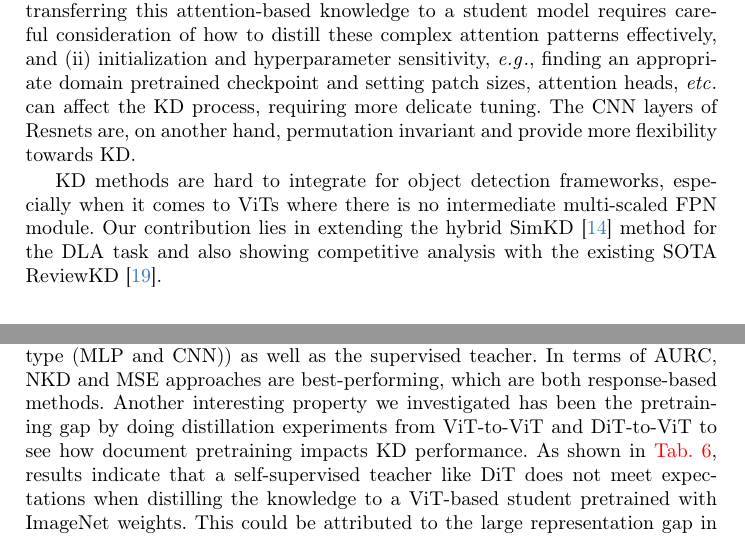
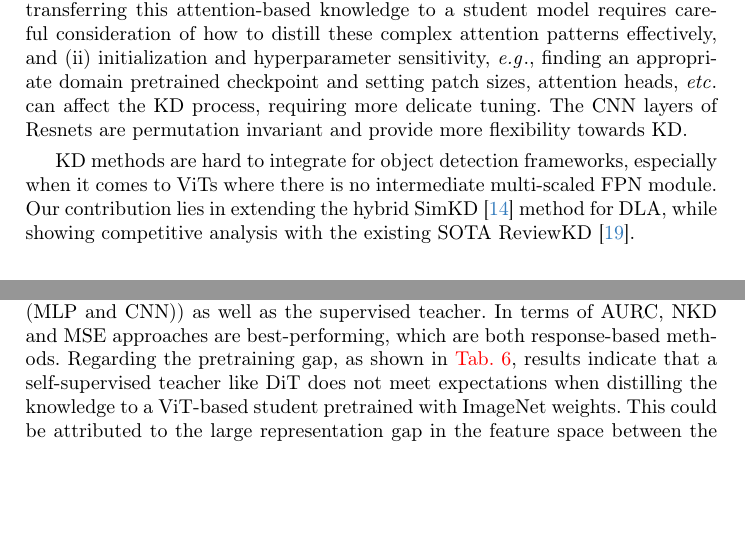
Before and after one commit to Jordy-VL/DistilDoc_ICDAR24, a LaTeX paper (main.tex): two parts of pages 13 and 14 of 32 before the commit and two parts of pages 13 and 14 of 31 after it, joined at a grey line, cut so that both start at the same text, the shorter picture padded with empty space. Compiled offline with pdfLaTeX.

Commit message:
Updates from Overleaf

```diff
--- a/main.tex
+++ b/main.tex
@@ -615,11 +615,11 @@ This work investigates different SOTA KD methods and integrates them into the DL
 KD in DLA poses significant challenges owing to the intricate nature of detection, introducing new obstacles related to regression, region proposals, and sparser label volumes \cite{chen2017learning}. As motivated in \cref{sec:KD-methods}, we prioritize feature-based KD methods, with results on DocLayNet in \cref{tab:dla_kd}.
 The performance comparison in terms of mAP metrics and FLOP counts show that Resnet-50 students with SimKD are overall superior in terms of both efficiency and detection, while ViT-Tiny student has the smallest number of parameters with comparable performance in terms of mAP.
 
-However, one can observe a generally large knowledge gap between the teacher and student model ($\approx$ 8\% for ViT and $\approx 10\%$ for the ResNets) as the crucial details about the document object boundaries, shapes, and sizes can get lost during the compression process. Not only that, KD performance with a ViT backbone is worse compared to Resnets due to (i) the attention overhead, \ie transferring this attention-based knowledge to a student model requires careful consideration of how to distill these complex attention patterns effectively,  and (ii) initialization and hyperparameter sensitivity, \eg finding an appropriate domain pretrained checkpoint and setting patch sizes, attention heads, \etc can affect the KD process, requiring more delicate tuning. The CNN layers of Resnets are, on another hand, permutation invariant and provide more flexibility towards KD.
+However, one can observe a generally large knowledge gap between the teacher and student model ($\approx$ 8\% for ViT and $\approx 10\%$ for the ResNets) as the crucial details about the document object boundaries, shapes, and sizes can get lost during the compression process. Not only that, KD performance with a ViT backbone is worse compared to Resnets due to (i) the attention overhead, \ie transferring this attention-based knowledge to a student model requires careful consideration of how to distill these complex attention patterns effectively,  and (ii) initialization and hyperparameter sensitivity, \eg finding an appropriate domain pretrained checkpoint and setting patch sizes, attention heads, \etc can affect the KD process, requiring more delicate tuning. The CNN layers of Resnets are permutation invariant and provide more flexibility towards KD.
 
 KD methods are hard to integrate for object detection frameworks, especially when it comes to ViTs where there is no intermediate multi-scaled FPN module.
 %The challenge lies in how to transfer the teacher's intermediate feature representation to the student model.
-Our contribution lies in extending the hybrid SimKD~\cite{SimKD} method for the DLA task and also showing competitive analysis with the existing SOTA ReviewKD~\cite{chen2021distilling}.
+Our contribution lies in extending the hybrid SimKD~\cite{SimKD} method for DLA, while showing competitive analysis with the existing SOTA ReviewKD~\cite{chen2021distilling}.
 %Due to this obstacle related to regression, logit-based KD methods \cite{yang2023knowledge} failed to perform satisfactorily as Logits, which represent class scores before softmax normalization, do not provide sufficient information about the spatial localization of objects.
 %So, we use a feature-based technique ReviewKD \cite{chen2021distilling} and a hybrid technique SimKD \cite{chen2022knowledge} to perform this analysis (see Table \ref{tab:dla_kd}).
 %So it can be concluded that ResNets are the winner for effective KD-DLA, subsequently put to te test in the following downstream DocVQA task by providing accurate localization with a smaller model size.
@@ -656,8 +656,9 @@ However, as these experiments are bound to the layout classes as pre-defined in
 The same set of experiments was repeated for randomly initialized students (\cref{tab:ablation-vit-rand,tab:ablation-cnn-rand}).
 Given the comprehensive scope of the DIC experiments, we can make claims regarding the overall most performant KD method, the teacher-student capacity gap, and the architecture-pretraining gap.
 ViT-Small student distilled with the SimKD~\cite{SimKD} method performs best in terms of accuracy and AURC. Note that the best ViT-Tiny student with only 5.5M parameters reaches 83\% accuracy with SimKD, only 2.9\% behind the best ViT-Small student with 86M parameters, showing the potential of advanced KD methods in retaining accuracy at such a large capacity gap.
-SimKD performs admirably in terms of accuracy, sometimes (depending on the projector type (MLP and CNN)) as well as the supervised teacher. In terms of AURC, NKD and MSE approaches are best-performing, which are both response-based methods. Another interesting property we investigated has been the pretraining gap by doing distillation experiments from ViT-to-ViT and DiT-to-ViT to see how document pretraining impacts KD performance.
-As shown in \cref{tab:dic}, results indicate that a self-supervised teacher like DiT does not meet expectations when distilling the knowledge to a ViT-based student pretrained with ImageNet weights. This could be attributed to the large representation gap in the feature space between the RVL-CDIP pretrained and ImageNet pretrained models. However, evaluation under covariate shift on RVL-CDIP-N, as shown in ~\cref{tab:rvl_n}, demonstrates DiT-based students (distilled with response-based KD strategies) to perform better than ViT$\to$ViT students, pointing to the potential of self-supervision for robust to distribution shift.
+SimKD performs admirably in terms of accuracy, sometimes (depending on the projector type (MLP and CNN)) as well as the supervised teacher. In terms of AURC, NKD and MSE approaches are best-performing, which are both response-based methods.
+% Another interesting property we investigated has been the pretraining gap by doing distillation experiments from ViT-to-ViT and DiT-to-ViT to see how document pretraining impacts KD performance.
+Regarding the pretraining gap, as shown in \cref{tab:dic}, results indicate that a self-supervised teacher like DiT does not meet expectations when distilling the knowledge to a ViT-based student pretrained with ImageNet weights. This could be attributed to the large representation gap in the feature space between the RVL-CDIP pretrained and ImageNet pretrained models. However, evaluation under covariate shift on RVL-CDIP-N, as shown in ~\cref{tab:rvl_n}, demonstrates DiT-based students (distilled with response-based KD strategies) to perform better than ViT$\to$ViT students, pointing to the potential of self-supervision for robust to distribution shift.
 
 
 % \draft{
```
Also changed, not shown: main.tex (7 more changed lines).
